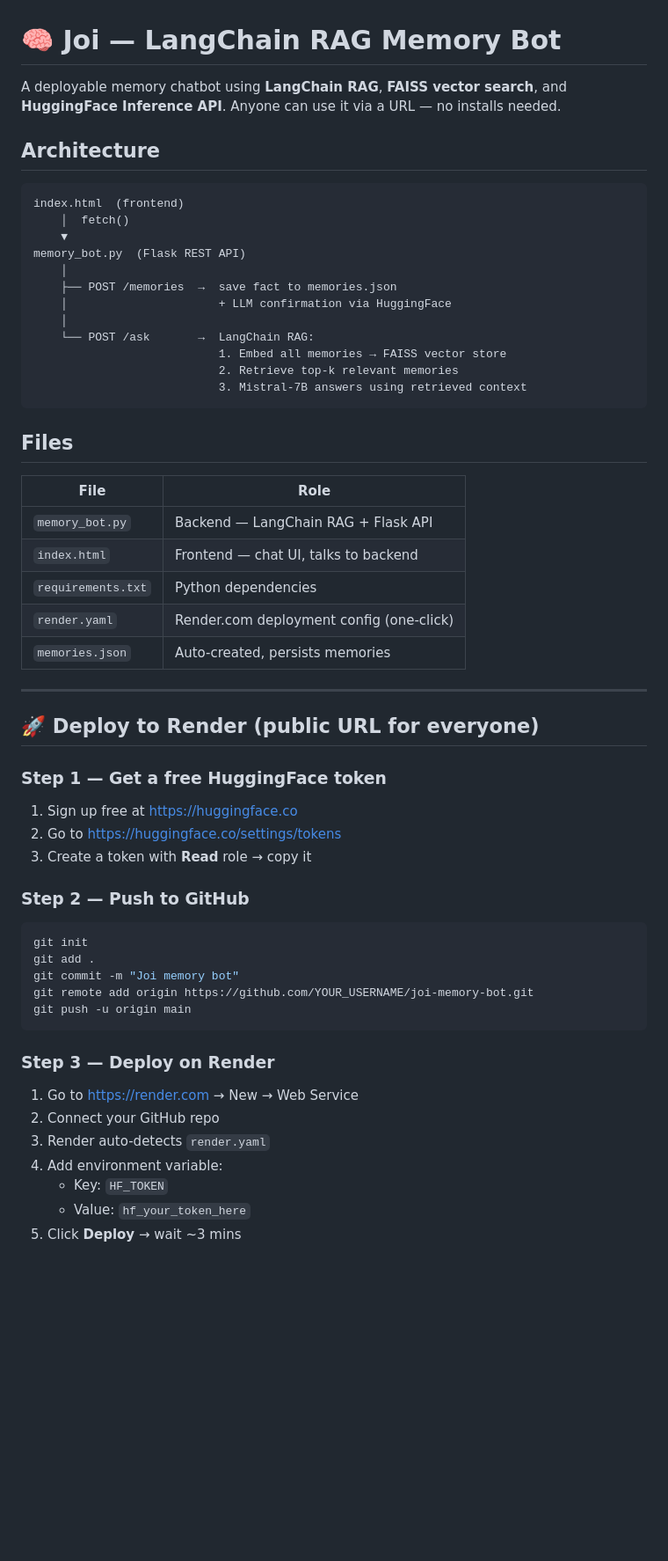
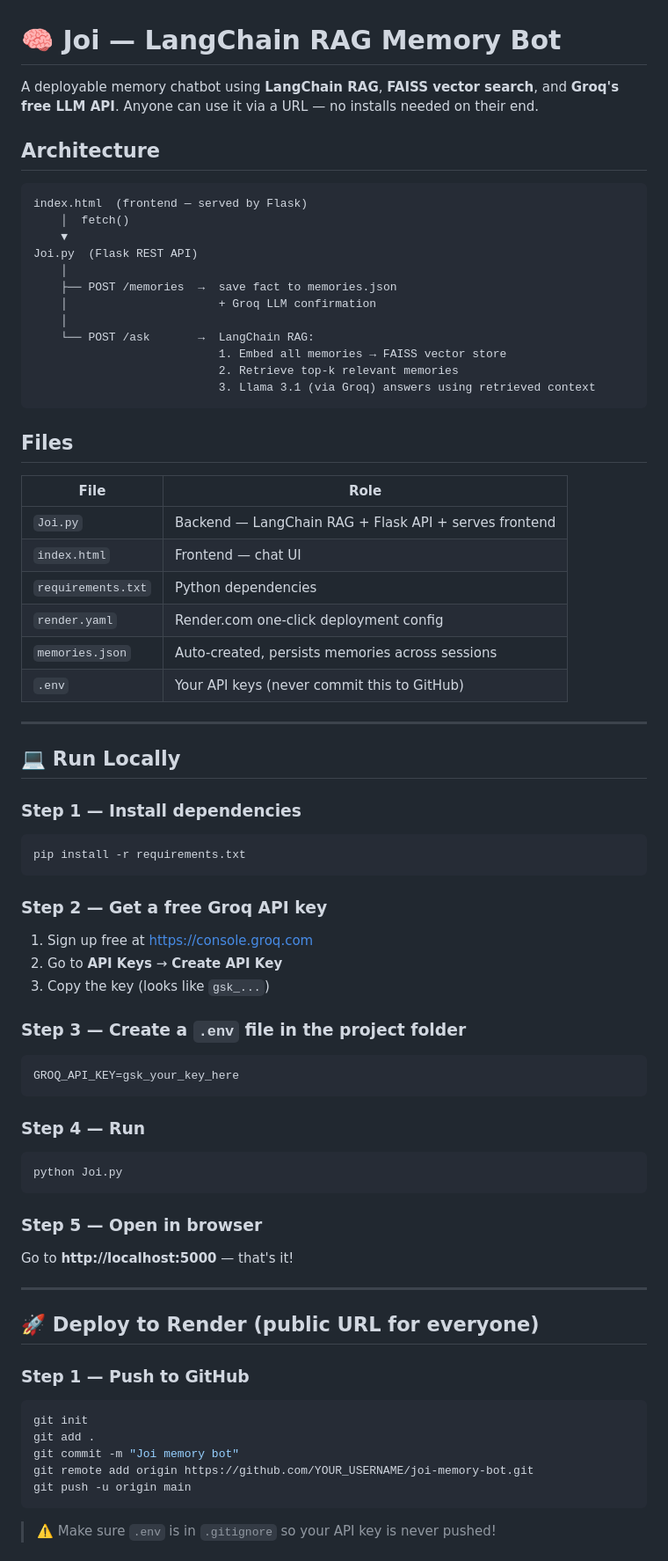
Before and after one commit to saro0307/Joi-Alzheimer-assistant, a Markdown page: README.md, the part around one of its changes. Shown at 88% size. Rendered like a GitHub page; blank space fills up the shorter version.

Commit message:
Revise README for Joi memory bot with Groq API
Updated README to reflect changes in backend implementation and API usage.

````diff
--- a/README.md
+++ b/README.md
@@ -1,44 +1,67 @@
 # 🧠 Joi — LangChain RAG Memory Bot
 
-A deployable memory chatbot using **LangChain RAG**, **FAISS vector search**, and **HuggingFace Inference API**. Anyone can use it via a URL — no installs needed.
+A deployable memory chatbot using **LangChain RAG**, **FAISS vector search**, and **Groq's free LLM API**. Anyone can use it via a URL — no installs needed on their end.
 
 ## Architecture
 
 ```
-index.html  (frontend)
+index.html  (frontend — served by Flask)
     │  fetch()
     ▼
-memory_bot.py  (Flask REST API)
+Joi.py  (Flask REST API)
     │
     ├── POST /memories  →  save fact to memories.json
-    │                      + LLM confirmation via HuggingFace
+    │                      + Groq LLM confirmation
     │
     └── POST /ask       →  LangChain RAG:
                            1. Embed all memories → FAISS vector store
                            2. Retrieve top-k relevant memories
-                           3. Mistral-7B answers using retrieved context
+                           3. Llama 3.1 (via Groq) answers using retrieved context
 ```
 
 ## Files
 
 | File | Role |
 |---|---|
-| `memory_bot.py` | Backend — LangChain RAG + Flask API |
-| `index.html` | Frontend — chat UI, talks to backend |
+| `Joi.py` | Backend — LangChain RAG + Flask API + serves frontend |
+| `index.html` | Frontend — chat UI |
 | `requirements.txt` | Python dependencies |
-| `render.yaml` | Render.com deployment config (one-click) |
-| `memories.json` | Auto-created, persists memories |
+| `render.yaml` | Render.com one-click deployment config |
+| `memories.json` | Auto-created, persists memories across sessions |
+| `.env` | Your API keys (never commit this to GitHub) |
+
+---
+
+## 💻 Run Locally
+
+### Step 1 — Install dependencies
+```bash
+pip install -r requirements.txt
+```
+
+### Step 2 — Get a free Groq API key
+1. Sign up free at https://console.groq.com
+2. Go to **API Keys** → **Create API Key**
+3. Copy the key (looks like `gsk_...`)
+
+### Step 3 — Create a `.env` file in the project folder
+```
+GROQ_API_KEY=gsk_your_key_here
+```
+
+### Step 4 — Run
+```bash
+python Joi.py
+```
+
+### Step 5 — Open in browser
+Go to **http://localhost:5000** — that's it!
 
 ---
 
 ## 🚀 Deploy to Render (public URL for everyone)
 
-### Step 1 — Get a free HuggingFace token
-1. Sign up free at https://huggingface.co
-2. Go to https://huggingface.co/settings/tokens
-3. Create a token with **Read** role → copy it
-
-### Step 2 — Push to GitHub
+### Step 1 — Push to GitHub
 ```bash
 git init
 git add .
@@ -47,12 +70,5 @@ git remote add origin https://github.com/YOUR_USERNAME/joi-memory-bot.git
 git push -u origin main
 ```
 
-### Step 3 — Deploy on Render
-1. Go to https://render.com → New → Web Service
-2. Connect your GitHub repo
-3. Render auto-detects `render.yaml`
-4. Add environment variable:
-   - Key: `HF_TOKEN`
-   - Value: `hf_your_token_here`
-5. Click **Deploy** → wait ~3 mins
+> ⚠️ Make sure `.env` is in `.gitignore` so your API key is never pushed!
 
````
Also changed, not shown: other parts of README.md (+22 -30 lines).
